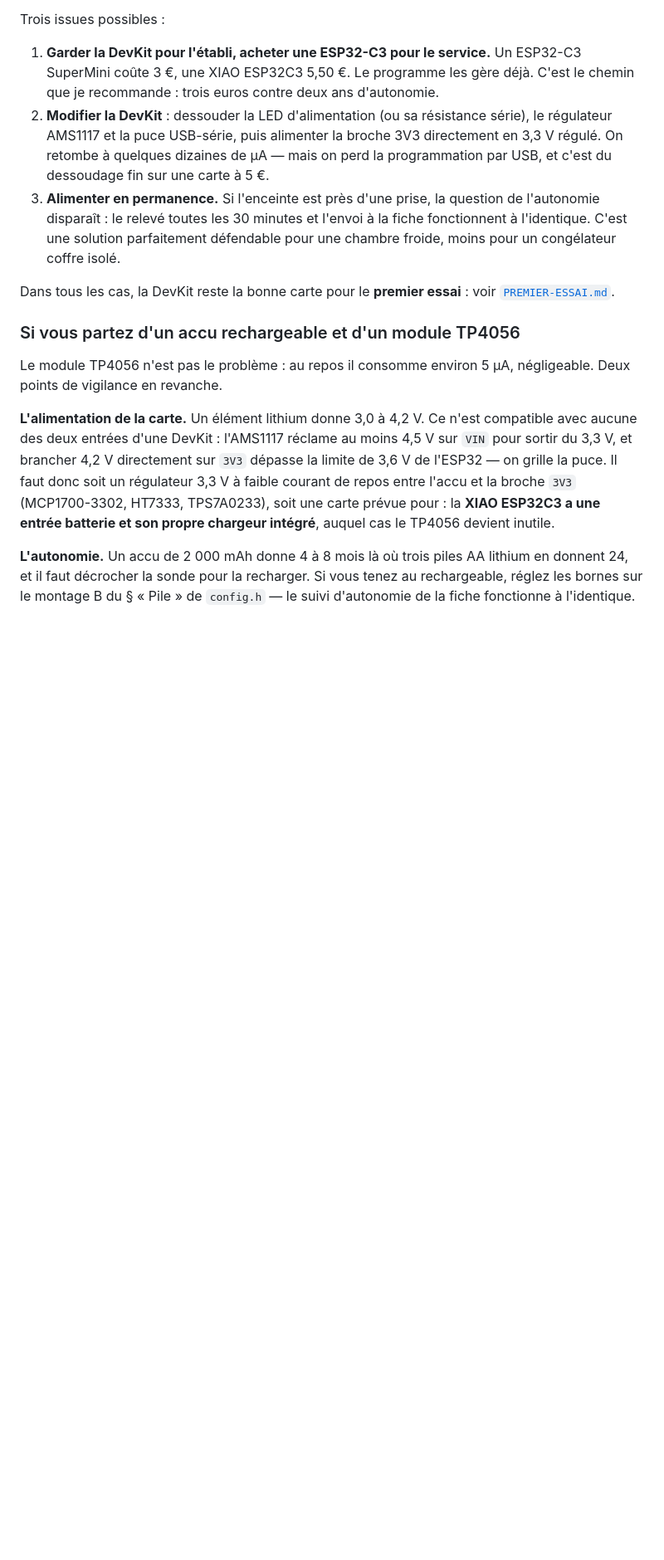
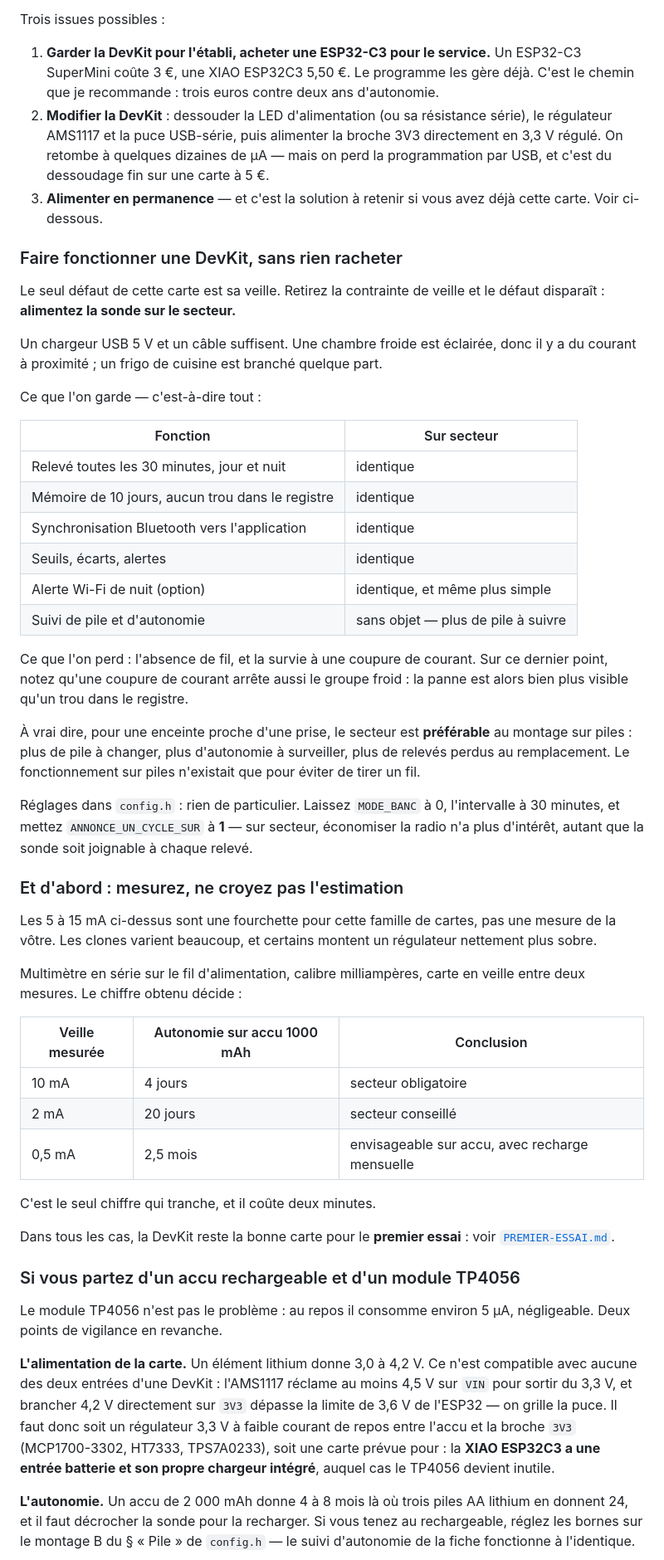
Before and after one commit to hugofloriab-cell/Florijan-Veselaj, a Markdown page: sondes/README.md, the part around the change. Shown at 83% size. Drawn GitHub-style; blank space fills up the shorter version.

Commit message:
Documente la voie secteur, pour tenir avec une carte DevKit sans rien racheter
Le README traitait l'alimentation permanente comme un pis-aller en une phrase.
C'est en réalité la bonne réponse quand on a déjà une carte DevKit, et elle ne
coûte rien : un chargeur USB.

La section détaille ce qu'on garde — relevé toutes les 30 minutes, mémoire de
10 jours, synchronisation Bluetooth, seuils, alertes, tout — et ce qu'on perd,
c'est-à-dire l'absence de fil. Elle note aussi qu'une coupure de courant
arrête le groupe froid lui-même, donc qu'elle se remarque autrement qu'à un
trou dans le registre.

Pour une enceinte proche d'une prise, le secteur est même préférable au
montage sur piles : plus de pile à changer, plus d'autonomie à surveiller. Le
fonctionnement sur piles n'existait que pour éviter de tirer un fil.

Ajout d'une consigne qui manquait : mesurer la veille réelle avant de conclure.
La fourchette de 5 à 15 mA vaut pour la famille de cartes, pas pour un
exemplaire donné ; les clones varient, et le chiffre décide entre secteur
obligatoire et accu envisageable.

Co-Authored-By: Claude Opus 5 <noreply@anthropic.com>
Claude-Session: https://claude.ai/code/session_01LCkyNxGK7LEWyv31hSCUVU

```diff
--- a/sondes/README.md
+++ b/sondes/README.md
@@ -168,10 +168,58 @@ Trois issues possibles :
    broche 3V3 directement en 3,3 V régulé. On retombe à quelques dizaines de
    µA — mais on perd la programmation par USB, et c'est du dessoudage fin sur
    une carte à 5 €.
-3. **Alimenter en permanence.** Si l'enceinte est près d'une prise, la question
-   de l'autonomie disparaît : le relevé toutes les 30 minutes et l'envoi à la
-   fiche fonctionnent à l'identique. C'est une solution parfaitement défendable
-   pour une chambre froide, moins pour un congélateur coffre isolé.
+3. **Alimenter en permanence** — et c'est la solution à retenir si vous avez
+   déjà cette carte. Voir ci-dessous.
+
+### Faire fonctionner une DevKit, sans rien racheter
+
+Le seul défaut de cette carte est sa veille. Retirez la contrainte de veille et
+le défaut disparaît : **alimentez la sonde sur le secteur.**
+
+Un chargeur USB 5 V et un câble suffisent. Une chambre froide est éclairée, donc
+il y a du courant à proximité ; un frigo de cuisine est branché quelque part.
+
+Ce que l'on garde — c'est-à-dire tout :
+
+| Fonction | Sur secteur |
+| --- | --- |
+| Relevé toutes les 30 minutes, jour et nuit | identique |
+| Mémoire de 10 jours, aucun trou dans le registre | identique |
+| Synchronisation Bluetooth vers l'application | identique |
+| Seuils, écarts, alertes | identique |
+| Alerte Wi-Fi de nuit (option) | identique, et même plus simple |
+| Suivi de pile et d'autonomie | sans objet — plus de pile à suivre |
+
+Ce que l'on perd : l'absence de fil, et la survie à une coupure de courant.
+Sur ce dernier point, notez qu'une coupure de courant arrête aussi le groupe
+froid : la panne est alors bien plus visible qu'un trou dans le registre.
+
+À vrai dire, pour une enceinte proche d'une prise, le secteur est **préférable**
+au montage sur piles : plus de pile à changer, plus d'autonomie à surveiller,
+plus de relevés perdus au remplacement. Le fonctionnement sur piles n'existait
+que pour éviter de tirer un fil.
+
+Réglages dans `config.h` : rien de particulier. Laissez `MODE_BANC` à 0,
+l'intervalle à 30 minutes, et mettez `ANNONCE_UN_CYCLE_SUR` à **1** — sur
+secteur, économiser la radio n'a plus d'intérêt, autant que la sonde soit
+joignable à chaque relevé.
+
+### Et d'abord : mesurez, ne croyez pas l'estimation
+
+Les 5 à 15 mA ci-dessus sont une fourchette pour cette famille de cartes, pas
+une mesure de la vôtre. Les clones varient beaucoup, et certains montent un
+régulateur nettement plus sobre.
+
+Multimètre en série sur le fil d'alimentation, calibre milliampères, carte en
+veille entre deux mesures. Le chiffre obtenu décide :
+
+| Veille mesurée | Autonomie sur accu 1000 mAh | Conclusion |
+| --- | --- | --- |
+| 10 mA | 4 jours | secteur obligatoire |
+| 2 mA | 20 jours | secteur conseillé |
+| 0,5 mA | 2,5 mois | envisageable sur accu, avec recharge mensuelle |
+
+C'est le seul chiffre qui tranche, et il coûte deux minutes.
 
 Dans tous les cas, la DevKit reste la bonne carte pour le **premier essai** :
 voir [`PREMIER-ESSAI.md`](PREMIER-ESSAI.md).
```
